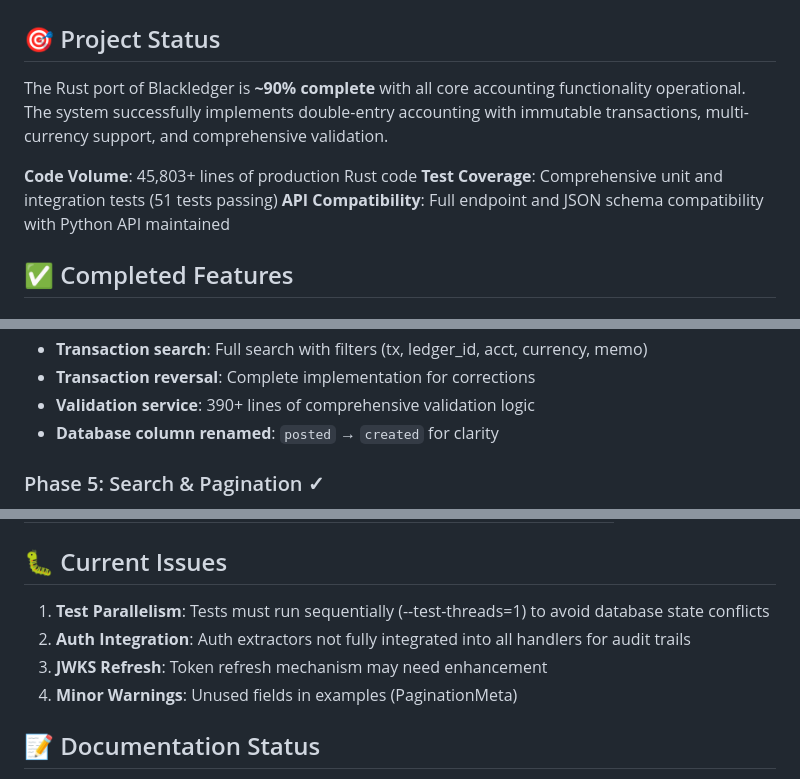
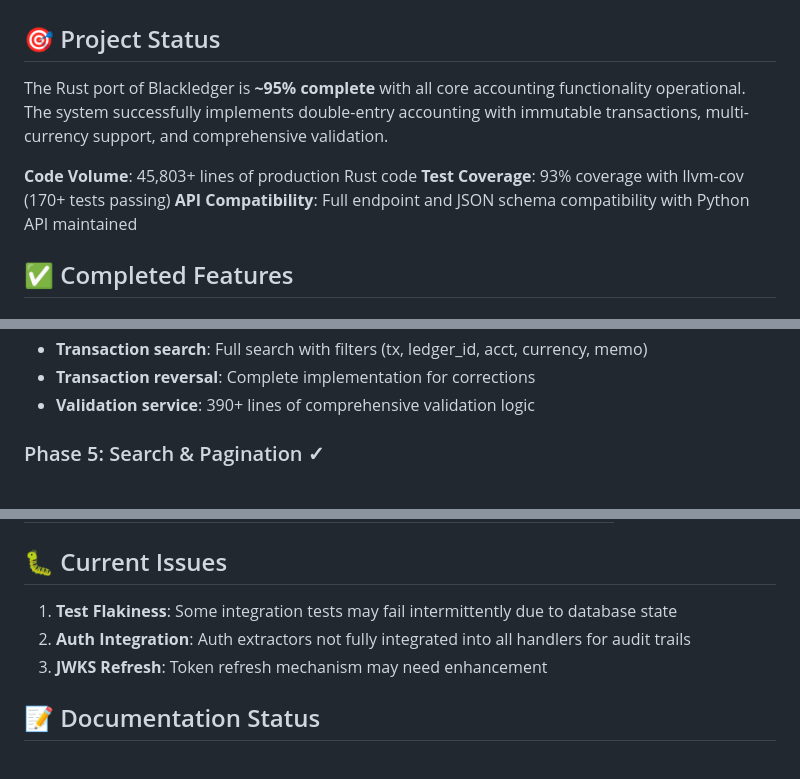
Before and after one commit to kruxia/blackledger, a Markdown page: docs/ROADMAP.md, 3 parts joined by grey strips. Rendered like a GitHub page.

```diff
--- a/docs/ROADMAP.md
+++ b/docs/ROADMAP.md
@@ -2,10 +2,10 @@
 
 ## 🎯 Project Status
 
-The Rust port of Blackledger is **~90% complete** with all core accounting functionality operational. The system successfully implements double-entry accounting with immutable transactions, multi-currency support, and comprehensive validation.
+The Rust port of Blackledger is **~95% complete** with all core accounting functionality operational. The system successfully implements double-entry accounting with immutable transactions, multi-currency support, and comprehensive validation.
 
 **Code Volume**: 45,803+ lines of production Rust code
-**Test Coverage**: Comprehensive unit and integration tests (51 tests passing)
+**Test Coverage**: 93% coverage with llvm-cov (170+ tests passing)
 **API Compatibility**: Full endpoint and JSON schema compatibility with Python API maintained
 
 ## ✅ Completed Features
@@ -50,7 +50,6 @@ The Rust port of Blackledger is **~90% complete** with all core accounting funct
 - **Transaction search**: Full search with filters (tx, ledger_id, acct, currency, memo)
 - **Transaction reversal**: Complete implementation for corrections
 - **Validation service**: 390+ lines of comprehensive validation logic
-- **Database column renamed**: `posted` → `created` for clarity
 
 ### Phase 5: Search & Pagination ✓
 - ✅ Pagination infrastructure (`PaginationParams`, `PaginatedResponse`)
@@ -165,10 +164,9 @@ The Rust port of Blackledger is **~90% complete** with all core accounting funct
 
 ## 🐛 Current Issues
 
-1. **Test Parallelism**: Tests must run sequentially (--test-threads=1) to avoid database state conflicts
+1. **Test Flakiness**: Some integration tests may fail intermittently due to database state
 2. **Auth Integration**: Auth extractors not fully integrated into all handlers for audit trails
 3. **JWKS Refresh**: Token refresh mechanism may need enhancement
-4. **Minor Warnings**: Unused fields in examples (PaginationMeta)
 
 ## 📝 Documentation Status
 
```
Also changed, not shown: other parts of docs/ROADMAP.md (+19 -18 lines).
